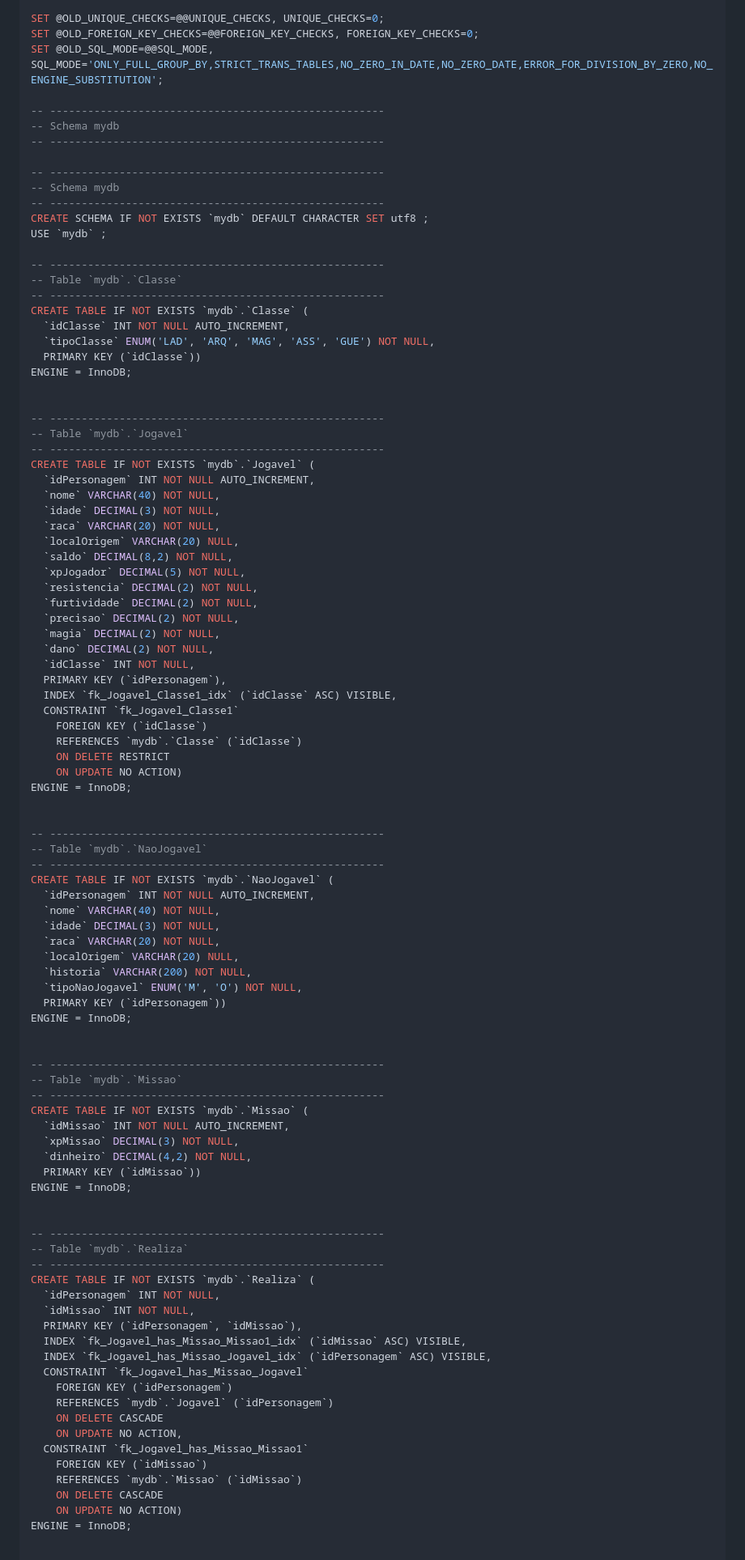
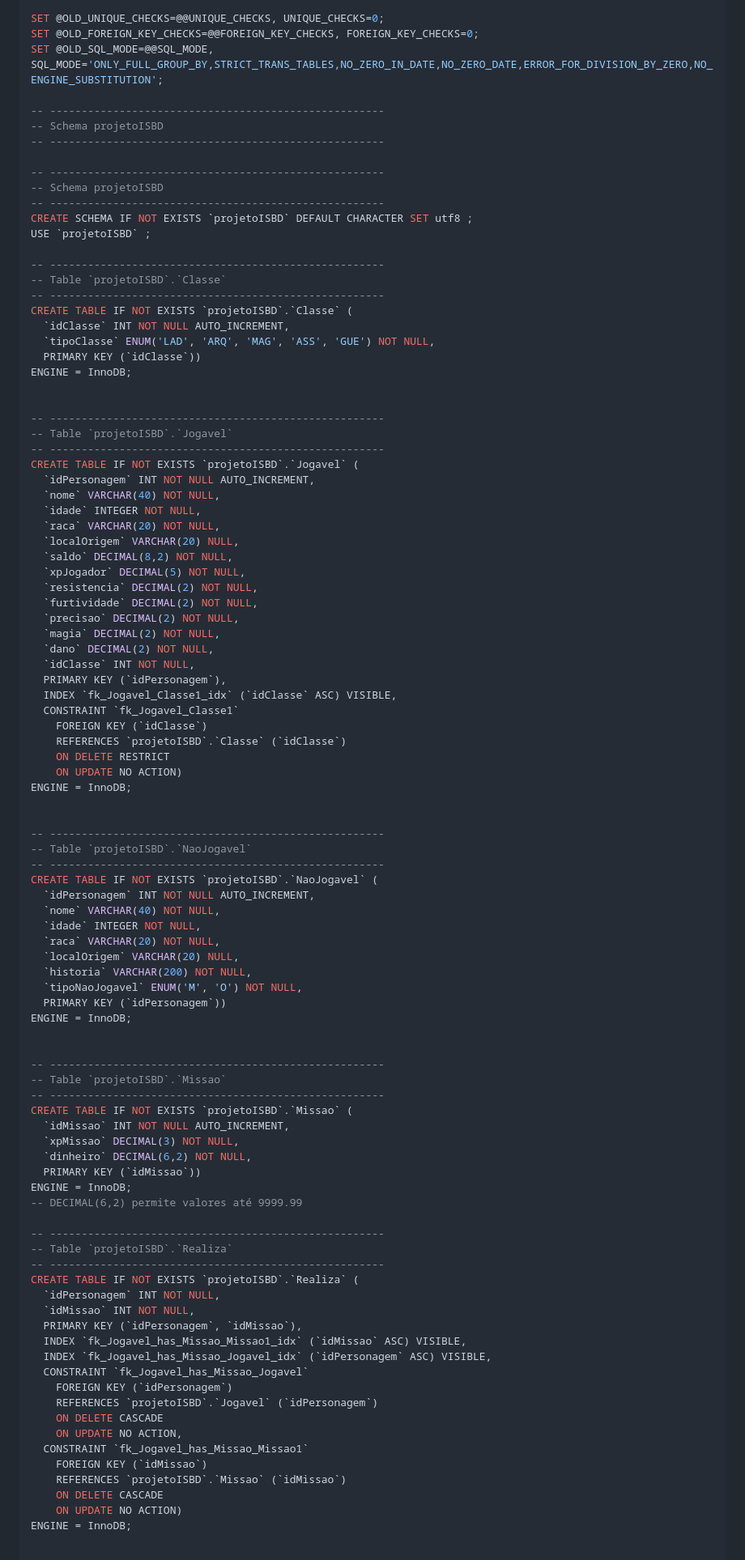
Before and after one commit to gabrafo/Projeto-IntroSistemasBD, a Markdown page: Consultas.md, the part around the change printed below. Shown: that part at 81% size. Rendered like a GitHub page.

```diff
--- a/Consultas.md
+++ b/Consultas.md
@@ -15,19 +15,19 @@ SET @OLD_FOREIGN_KEY_CHECKS=@@FOREIGN_KEY_CHECKS, FOREIGN_KEY_CHECKS=0;
 SET @OLD_SQL_MODE=@@SQL_MODE, SQL_MODE='ONLY_FULL_GROUP_BY,STRICT_TRANS_TABLES,NO_ZERO_IN_DATE,NO_ZERO_DATE,ERROR_FOR_DIVISION_BY_ZERO,NO_ENGINE_SUBSTITUTION';
 
 -- -----------------------------------------------------
--- Schema mydb
+-- Schema projetoISBD
 -- -----------------------------------------------------
 
 -- -----------------------------------------------------
--- Schema mydb
+-- Schema projetoISBD
 -- -----------------------------------------------------
-CREATE SCHEMA IF NOT EXISTS `mydb` DEFAULT CHARACTER SET utf8 ;
-USE `mydb` ;
+CREATE SCHEMA IF NOT EXISTS `projetoISBD` DEFAULT CHARACTER SET utf8 ;
+USE `projetoISBD` ;
 
 -- -----------------------------------------------------
--- Table `mydb`.`Classe`
+-- Table `projetoISBD`.`Classe`
 -- -----------------------------------------------------
-CREATE TABLE IF NOT EXISTS `mydb`.`Classe` (
+CREATE TABLE IF NOT EXISTS `projetoISBD`.`Classe` (
   `idClasse` INT NOT NULL AUTO_INCREMENT,
   `tipoClasse` ENUM('LAD', 'ARQ', 'MAG', 'ASS', 'GUE') NOT NULL,
   PRIMARY KEY (`idClasse`))
@@ -35,12 +35,12 @@ ENGINE = InnoDB;
 
 
 -- -----------------------------------------------------
--- Table `mydb`.`Jogavel`
+-- Table `projetoISBD`.`Jogavel`
 -- -----------------------------------------------------
-CREATE TABLE IF NOT EXISTS `mydb`.`Jogavel` (
+CREATE TABLE IF NOT EXISTS `projetoISBD`.`Jogavel` (
   `idPersonagem` INT NOT NULL AUTO_INCREMENT,
   `nome` VARCHAR(40) NOT NULL,
-  `idade` DECIMAL(3) NOT NULL,
+  `idade` INTEGER NOT NULL,
   `raca` VARCHAR(20) NOT NULL,
   `localOrigem` VARCHAR(20) NULL,
   `saldo` DECIMAL(8,2) NOT NULL,
@@ -55,19 +55,19 @@ CREATE TABLE IF NOT EXISTS `mydb`.`Jogavel` (
   INDEX `fk_Jogavel_Classe1_idx` (`idClasse` ASC) VISIBLE,
   CONSTRAINT `fk_Jogavel_Classe1`
     FOREIGN KEY (`idClasse`)
-    REFERENCES `mydb`.`Classe` (`idClasse`)
+    REFERENCES `projetoISBD`.`Classe` (`idClasse`)
     ON DELETE RESTRICT
     ON UPDATE NO ACTION)
 ENGINE = InnoDB;
 
 
 -- -----------------------------------------------------
--- Table `mydb`.`NaoJogavel`
+-- Table `projetoISBD`.`NaoJogavel`
 -- -----------------------------------------------------
-CREATE TABLE IF NOT EXISTS `mydb`.`NaoJogavel` (
+CREATE TABLE IF NOT EXISTS `projetoISBD`.`NaoJogavel` (
   `idPersonagem` INT NOT NULL AUTO_INCREMENT,
   `nome` VARCHAR(40) NOT NULL,
-  `idade` DECIMAL(3) NOT NULL,
+  `idade` INTEGER NOT NULL,
   `raca` VARCHAR(20) NOT NULL,
   `localOrigem` VARCHAR(20) NULL,
   `historia` VARCHAR(200) NOT NULL,
@@ -77,20 +77,20 @@ ENGINE = InnoDB;
 
 
 -- -----------------------------------------------------
--- Table `mydb`.`Missao`
+-- Table `projetoISBD`.`Missao`
 -- -----------------------------------------------------
-CREATE TABLE IF NOT EXISTS `mydb`.`Missao` (
+CREATE TABLE IF NOT EXISTS `projetoISBD`.`Missao` (
   `idMissao` INT NOT NULL AUTO_INCREMENT,
   `xpMissao` DECIMAL(3) NOT NULL,
-  `dinheiro` DECIMAL(4,2) NOT NULL,
+  `dinheiro` DECIMAL(6,2) NOT NULL,
   PRIMARY KEY (`idMissao`))
 ENGINE = InnoDB;
-
+-- DECIMAL(6,2) permite valores até 9999.99
 
 -- -----------------------------------------------------
--- Table `mydb`.`Realiza`
+-- Table `projetoISBD`.`Realiza`
 -- -----------------------------------------------------
-CREATE TABLE IF NOT EXISTS `mydb`.`Realiza` (
+CREATE TABLE IF NOT EXISTS `projetoISBD`.`Realiza` (
   `idPersonagem` INT NOT NULL,
   `idMissao` INT NOT NULL,
   PRIMARY KEY (`idPersonagem`, `idMissao`),
@@ -98,12 +98,12 @@ CREATE TABLE IF NOT EXISTS `mydb`.`Realiza` (
   INDEX `fk_Jogavel_has_Missao_Jogavel_idx` (`idPersonagem` ASC) VISIBLE,
   CONSTRAINT `fk_Jogavel_has_Missao_Jogavel`
     FOREIGN KEY (`idPersonagem`)
-    REFERENCES `mydb`.`Jogavel` (`idPersonagem`)
+    REFERENCES `projetoISBD`.`Jogavel` (`idPersonagem`)
     ON DELETE CASCADE
     ON UPDATE NO ACTION,
   CONSTRAINT `fk_Jogavel_has_Missao_Missao1`
     FOREIGN KEY (`idMissao`)
-    REFERENCES `mydb`.`Missao` (`idMissao`)
+    REFERENCES `projetoISBD`.`Missao` (`idMissao`)
     ON DELETE CASCADE
     ON UPDATE NO ACTION)
 ENGINE = InnoDB;
```
Also changed, not shown: other parts of Consultas.md (+93 -27 lines).
